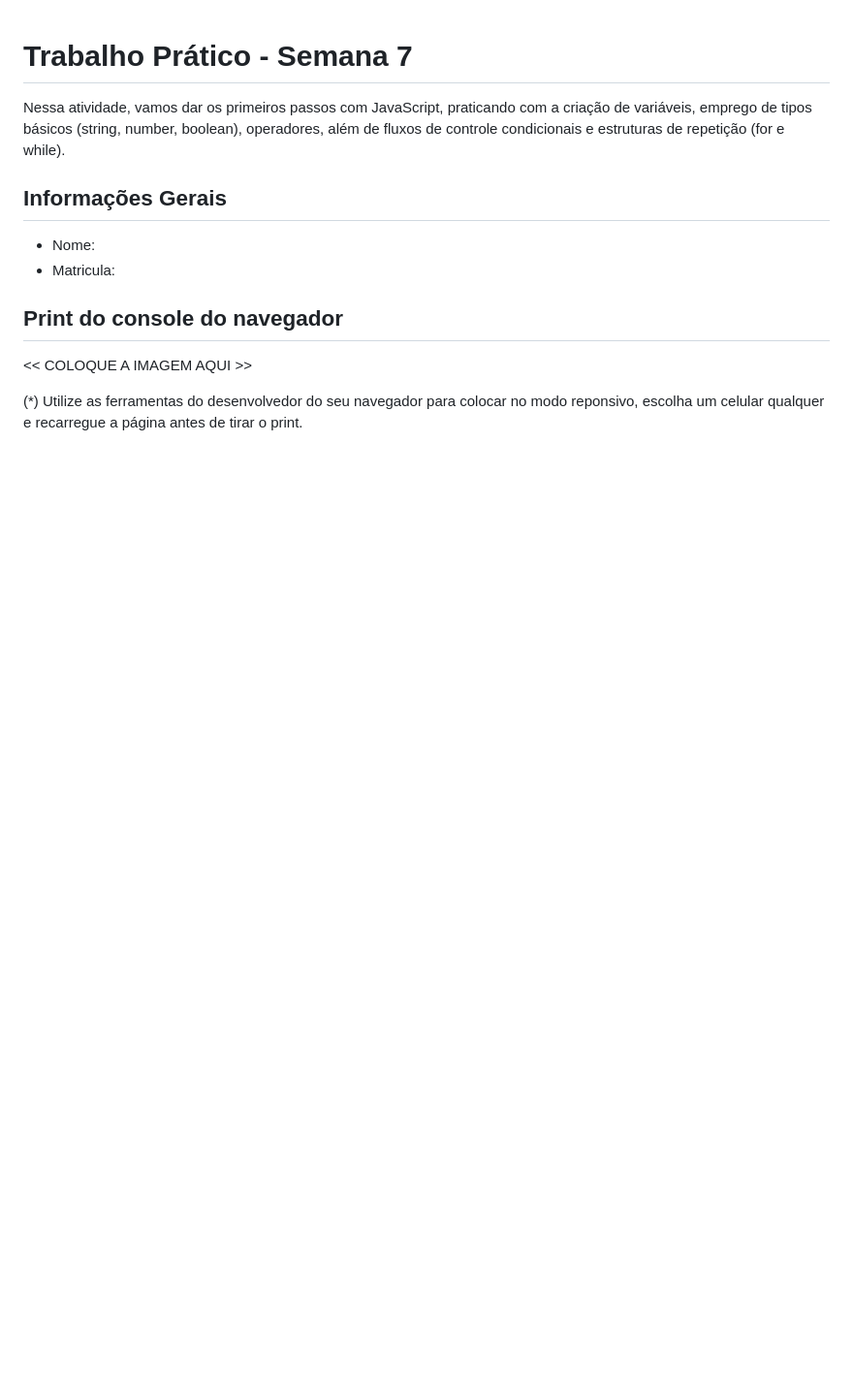
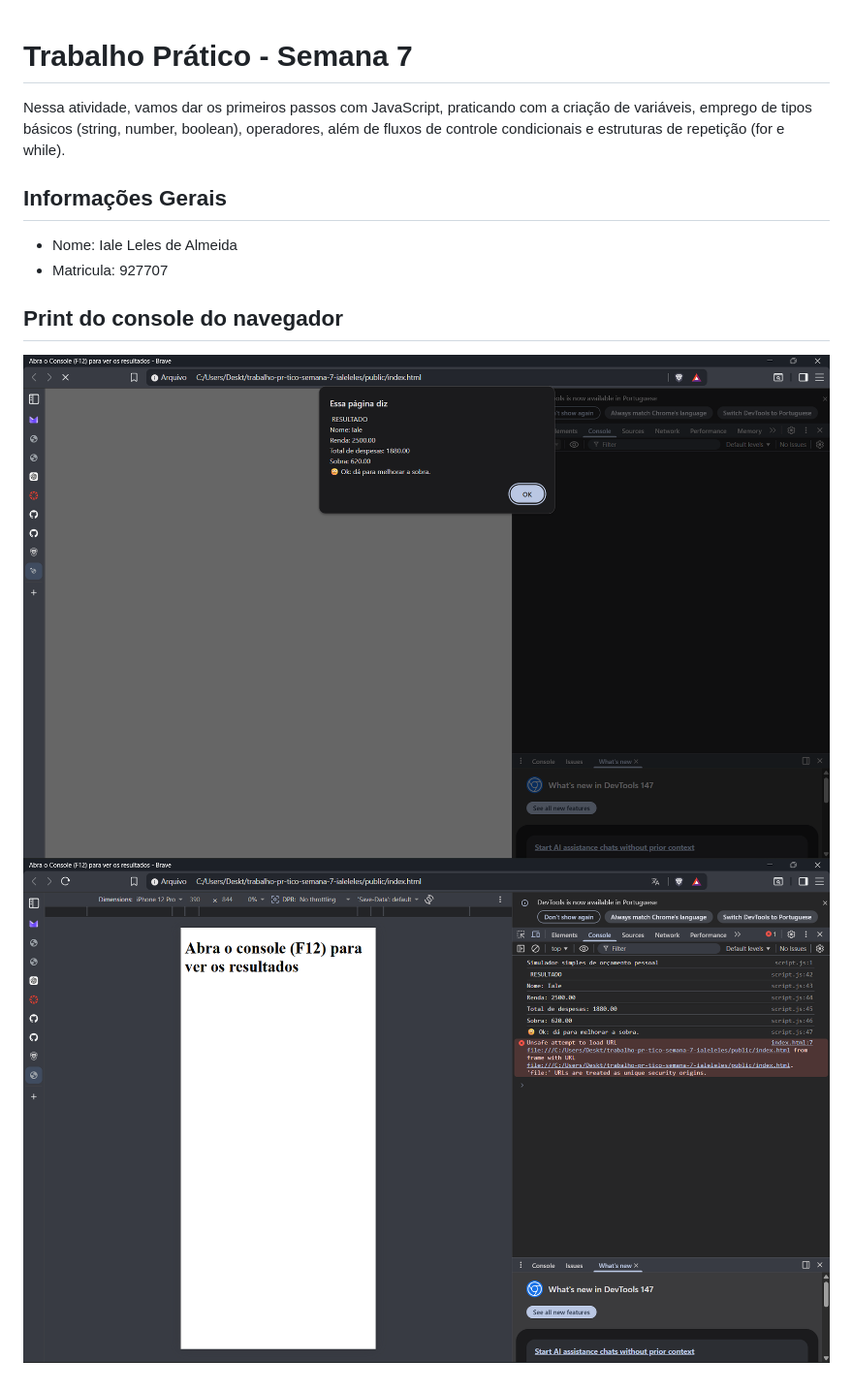
Before and after one commit to ICEI-PUC-Minas-EngSoft-DIW/trabalho-pr-tico-semana-7-ialeleles, a Markdown page: README.md, the part around the change. Shown at 97% size. Rendered like a GitHub page; pictures changed too: printjavascript1.png (added), printjavascript2.png (added); blank space fills up the shorter version.

Commit message:
feat: Atividade Prática - JavaScript básico - matrícula: 927707

```diff
--- a/README.md
+++ b/README.md
@@ -4,13 +4,9 @@ Nessa atividade, vamos dar os primeiros passos com JavaScript, praticando com a
 
 ## Informações Gerais
 
-- Nome:
-- Matricula:
+- Nome: Iale Leles de Almeida
+- Matricula: 927707
 
 ## Print do console do navegador
-
-<<  COLOQUE A IMAGEM AQUI >>
-
-
-
-(*) Utilize as ferramentas do desenvolvedor do seu navegador para colocar no modo reponsivo, escolha um celular qualquer e recarregue a página antes de tirar o print.
+![alt text](printjavascript1.png)
+![alt text](printjavascript2.png)
```
